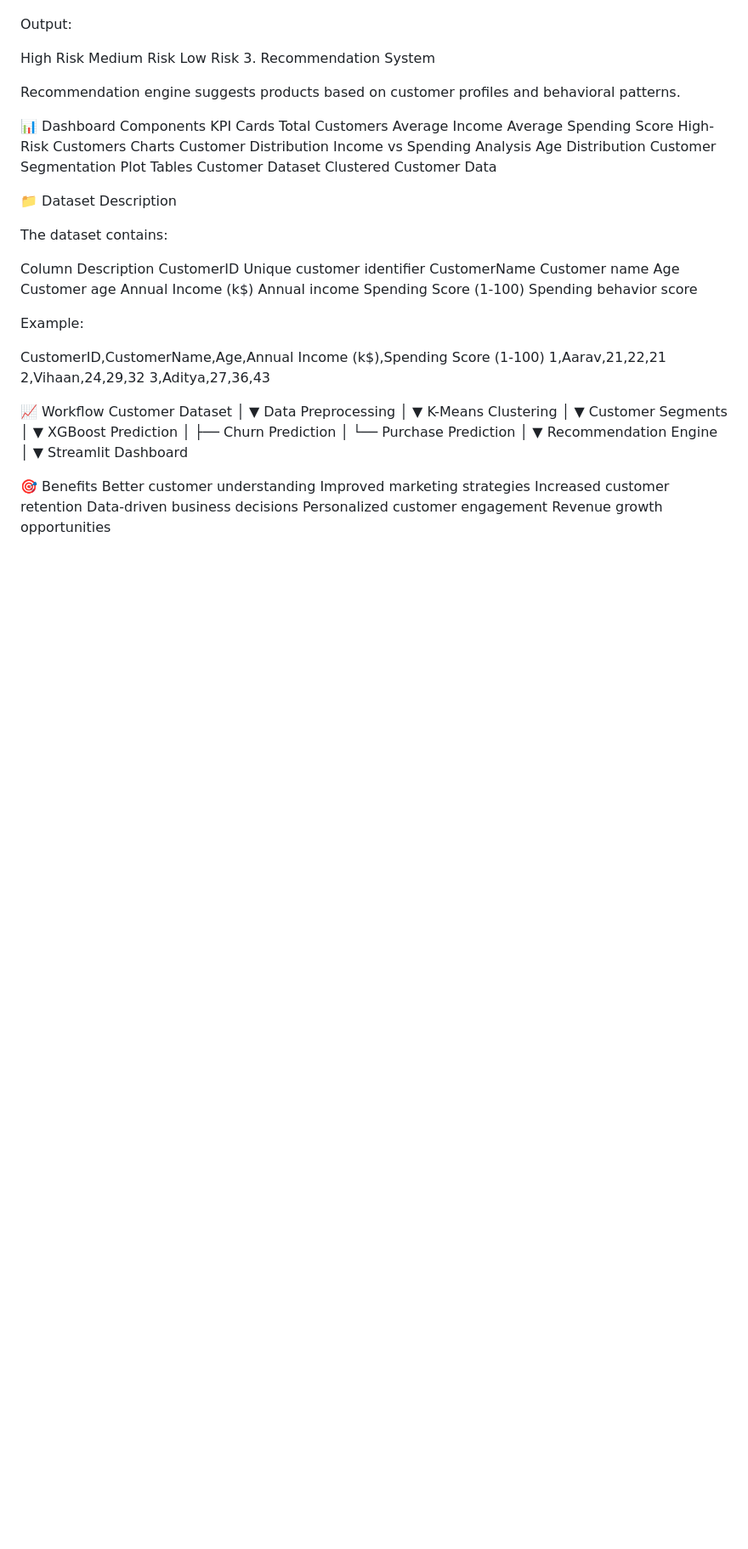
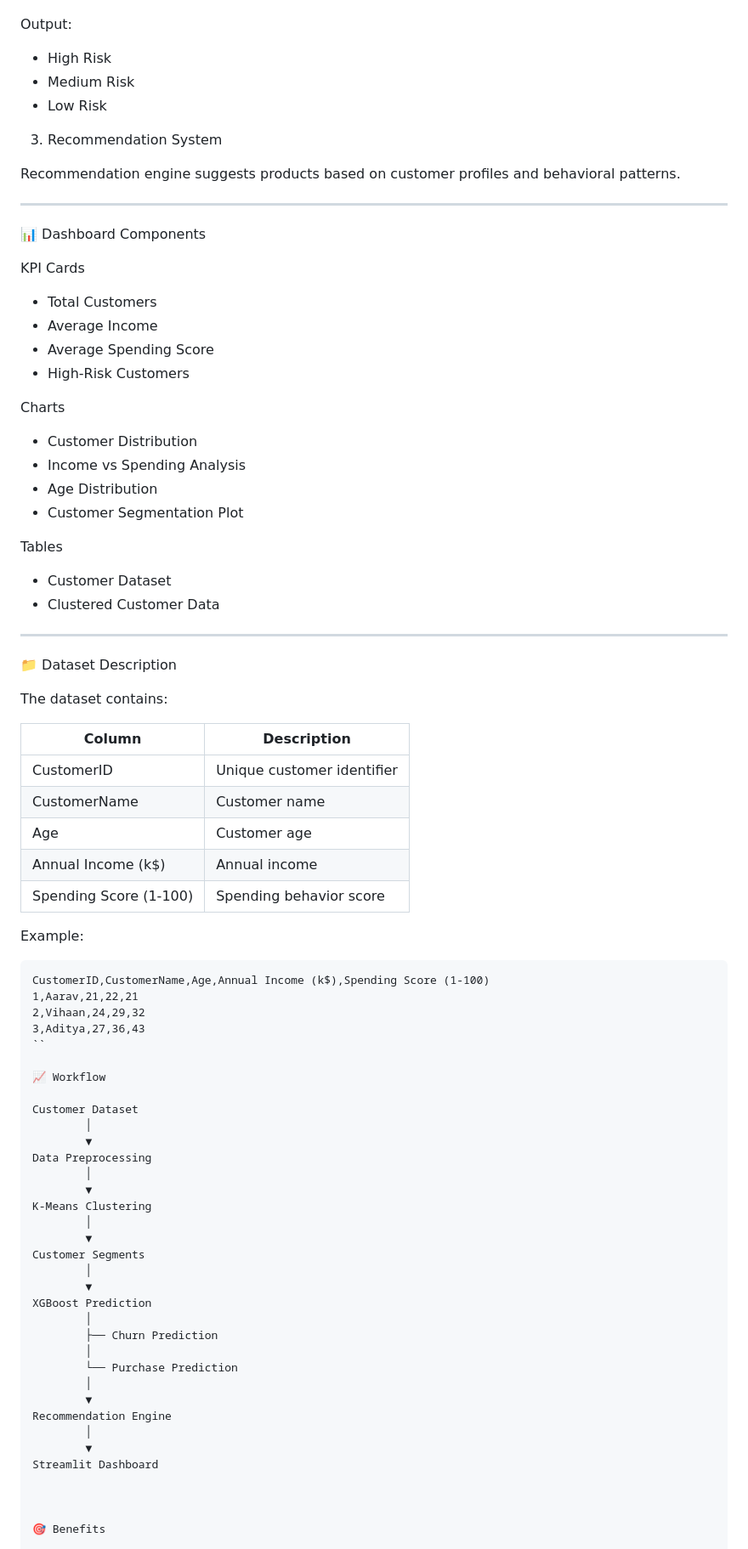
Before and after one commit to rajeswarikakumanu/Project-1-AI-Driven-, a Markdown page: README.md, the part around one of its changes. Shown at 85% size. Rendered like a GitHub page; blank space fills up the shorter version.

````diff
--- a/README.md
+++ b/README.md
@@ -113,47 +141,64 @@ Spending Score
 
 Output:
 
-High Risk
-Medium Risk
-Low Risk
-3. Recommendation System
+* High Risk
+* Medium Risk
+* Low Risk
+
+
+
+ 3. Recommendation System
 
 Recommendation engine suggests products based on customer profiles and behavioral patterns.
 
+---
+
 📊 Dashboard Components
-KPI Cards
-Total Customers
-Average Income
-Average Spending Score
-High-Risk Customers
-Charts
-Customer Distribution
-Income vs Spending Analysis
-Age Distribution
-Customer Segmentation Plot
-Tables
-Customer Dataset
-Clustered Customer Data
 
-📁 Dataset Description
+ KPI Cards
+
+* Total Customers
+* Average Income
+* Average Spending Score
+* High-Risk Customers
+
+ Charts
+
+* Customer Distribution
+* Income vs Spending Analysis
+* Age Distribution
+* Customer Segmentation Plot
+
+ Tables
+
+* Customer Dataset
+* Clustered Customer Data
+
+---
+
+ 📁 Dataset Description
 
 The dataset contains:
 
-Column	Description
-CustomerID	Unique customer identifier
-CustomerName	Customer name
-Age	Customer age
-Annual Income (k$)	Annual income
-Spending Score (1-100)	Spending behavior score
+| Column                 | Description                |
+| ---------------------- | -------------------------- |
+| CustomerID             | Unique customer identifier |
+| CustomerName           | Customer name              |
+| Age                    | Customer age               |
+| Annual Income (k$)     | Annual income              |
+| Spending Score (1-100) | Spending behavior score    |
 
 Example:
 
+```csv
 CustomerID,CustomerName,Age,Annual Income (k$),Spending Score (1-100)
 1,Aarav,21,22,21
 2,Vihaan,24,29,32
 3,Aditya,27,36,43
+``
 
 📈 Workflow
+
 Customer Dataset
         │
         ▼
@@ -178,11 +223,7 @@ Recommendation Engine
         ▼
 Streamlit Dashboard
 
+
+
 🎯 Benefits
-Better customer understanding
-Improved marketing strategies
-Increased customer retention
-Data-driven business decisions
-Personalized customer engagement
-Revenue growth opportunities
 
````
Also changed, not shown: other parts of README.md (+103 -67 lines).
